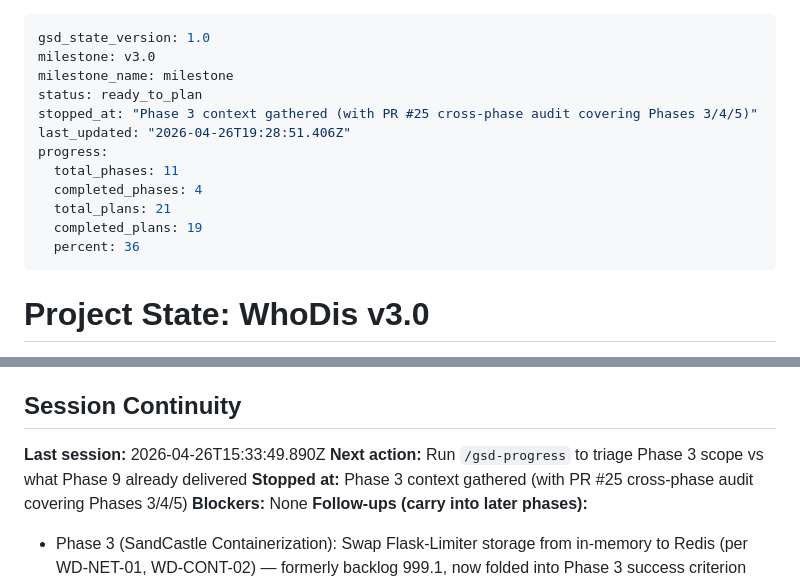
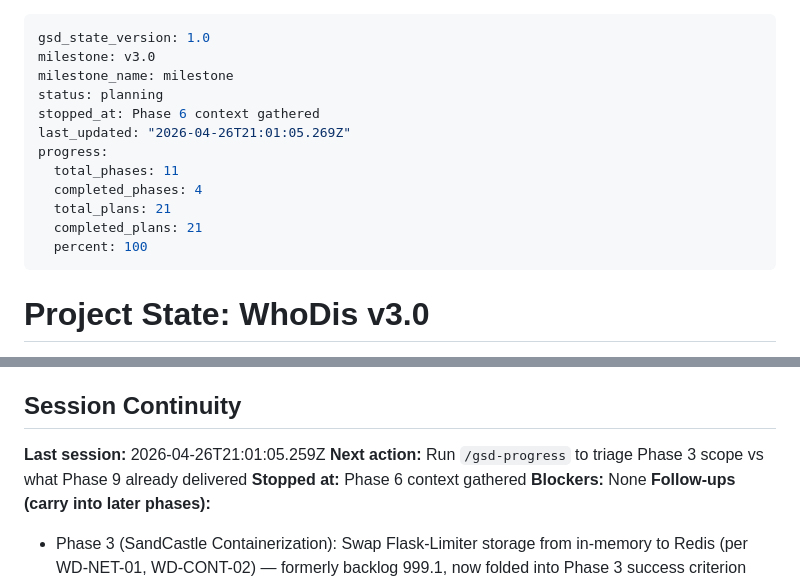
Before and after one commit to jslitzkerttcu/Who-Dis, a Markdown page: .planning/STATE.md, 2 parts joined by grey strips. Rendered like a GitHub page.

Commit message:
docs(state): record phase 6 context session .planning/STATE.md

```diff
--- a/.planning/STATE.md
+++ b/.planning/STATE.md
@@ -2,15 +2,15 @@
 gsd_state_version: 1.0
 milestone: v3.0
 milestone_name: milestone
-status: ready_to_plan
-stopped_at: "Phase 3 context gathered (with PR #25 cross-phase audit covering Phases 3/4/5)"
-last_updated: "2026-04-26T19:28:51.406Z"
+status: planning
+stopped_at: Phase 6 context gathered
+last_updated: "2026-04-26T21:01:05.269Z"
 progress:
   total_phases: 11
   completed_phases: 4
   total_plans: 21
-  completed_plans: 19
-  percent: 36
+  completed_plans: 21
+  percent: 100
 ---
 
 # Project State: WhoDis v3.0
@@ -72,9 +72,9 @@ Plan: Not started
 
 ## Session Continuity
 
-**Last session:** 2026-04-26T15:33:49.890Z
+**Last session:** 2026-04-26T21:01:05.259Z
 **Next action:** Run `/gsd-progress` to triage Phase 3 scope vs what Phase 9 already delivered
-**Stopped at:** Phase 3 context gathered (with PR #25 cross-phase audit covering Phases 3/4/5)
+**Stopped at:** Phase 6 context gathered
 **Blockers:** None
 **Follow-ups (carry into later phases):**
 
```
